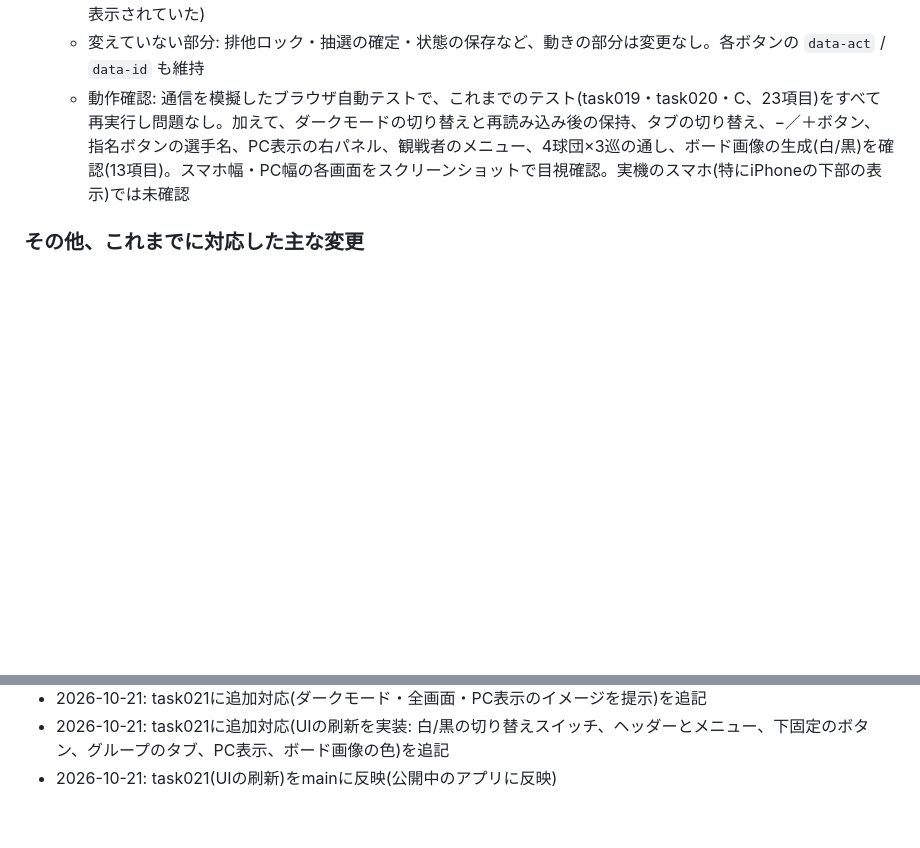
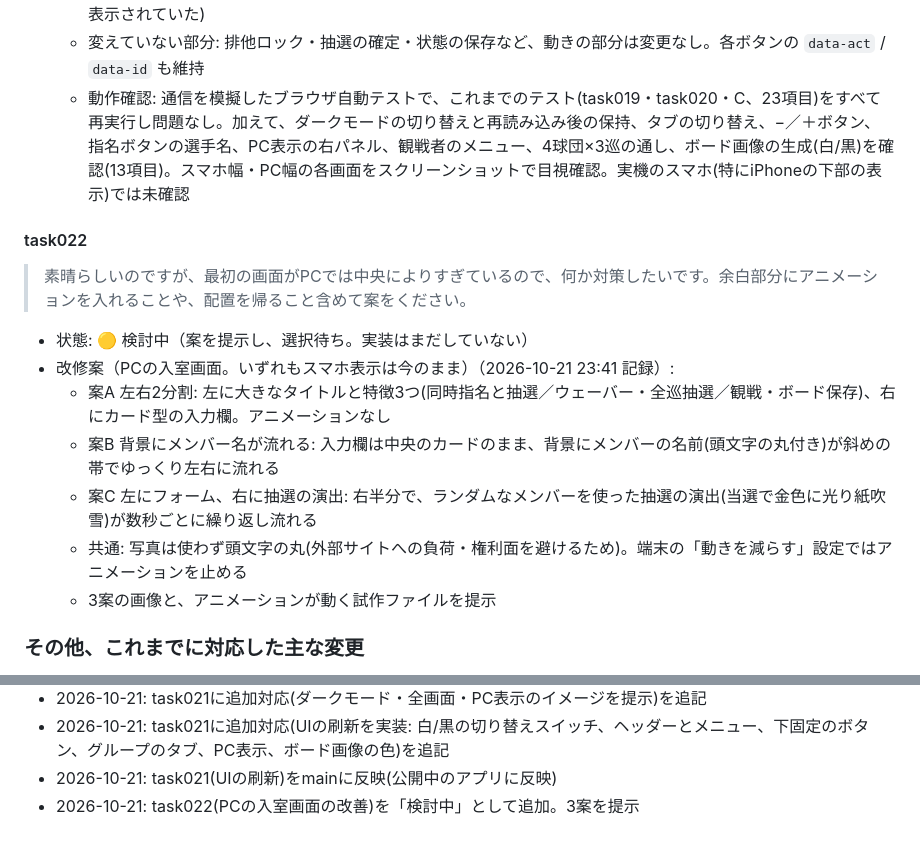
Before and after one commit to soma305ayn/idol-draft, a Markdown page: idol_draft_dev_log.md, 2 parts joined by grey strips. Rendered like a GitHub page; blank space fills up the shorter version.

Commit message:
開発ログ: task022(PCの入室画面の改善)を検討中として追加
Co-Authored-By: Claude Opus 5.5 <noreply@anthropic.com>
Claude-Session: https://claude.ai/code/session_013NASdJ8LdyaSQ3rxad1Ahu

```diff
--- a/idol_draft_dev_log.md
+++ b/idol_draft_dev_log.md
@@ -300,6 +300,17 @@
   - 変えていない部分: 排他ロック・抽選の確定・状態の保存など、動きの部分は変更なし。各ボタンの `data-act` / `data-id` も維持
   - 動作確認: 通信を模擬したブラウザ自動テストで、これまでのテスト(task019・task020・C、23項目)をすべて再実行し問題なし。加えて、ダークモードの切り替えと再読み込み後の保持、タブの切り替え、−／＋ボタン、指名ボタンの選手名、PC表示の右パネル、観戦者のメニュー、4球団×3巡の通し、ボード画像の生成(白/黒)を確認(13項目)。スマホ幅・PC幅の各画面をスクリーンショットで目視確認。実機のスマホ(特にiPhoneの下部の表示)では未確認
 
+#### task022
+> 素晴らしいのですが、最初の画面がPCでは中央によりすぎているので、何か対策したいです。余白部分にアニメーションを入れることや、配置を帰ること含めて案をください。
+
+- 状態: 🟡 検討中（案を提示し、選択待ち。実装はまだしていない）
+- 改修案（PCの入室画面。いずれもスマホ表示は今のまま）（2026-10-21 23:41 記録）:
+  - 案A 左右2分割: 左に大きなタイトルと特徴3つ(同時指名と抽選／ウェーバー・全巡抽選／観戦・ボード保存)、右にカード型の入力欄。アニメーションなし
+  - 案B 背景にメンバー名が流れる: 入力欄は中央のカードのまま、背景にメンバーの名前(頭文字の丸付き)が斜めの帯でゆっくり左右に流れる
+  - 案C 左にフォーム、右に抽選の演出: 右半分で、ランダムなメンバーを使った抽選の演出(当選で金色に光り紙吹雪)が数秒ごとに繰り返し流れる
+  - 共通: 写真は使わず頭文字の丸(外部サイトへの負荷・権利面を避けるため)。端末の「動きを減らす」設定ではアニメーションを止める
+  - 3案の画像と、アニメーションが動く試作ファイルを提示
+
 ### その他、これまでに対応した主な変更
 
 - 選手プールを事前登録制に変更(~~櫻坂4632名~~ → 櫻坂46 32名（2026-10-21 00:59 修正） → 乃木坂46追加で計65名)
@@ -370,3 +381,4 @@
 - 2026-10-21: task021に追加対応(ダークモード・全画面・PC表示のイメージを提示)を追記
 - 2026-10-21: task021に追加対応(UIの刷新を実装: 白/黒の切り替えスイッチ、ヘッダーとメニュー、下固定のボタン、グループのタブ、PC表示、ボード画像の色)を追記
 - 2026-10-21: task021(UIの刷新)をmainに反映(公開中のアプリに反映)
+- 2026-10-21: task022(PCの入室画面の改善)を「検討中」として追加。3案を提示
```
Also changed, not shown: CLAUDE.md (+1 -1 lines).
